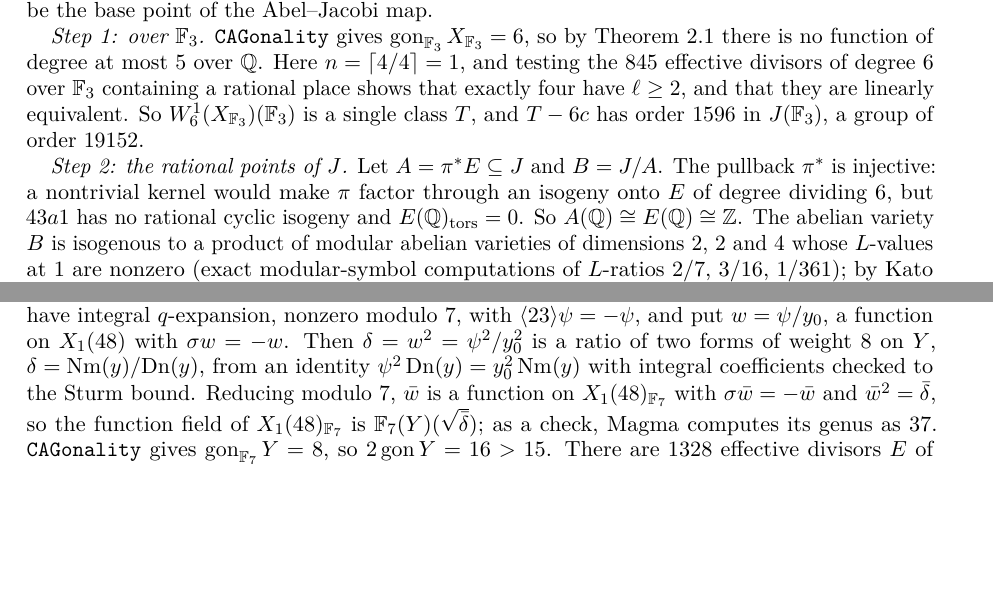
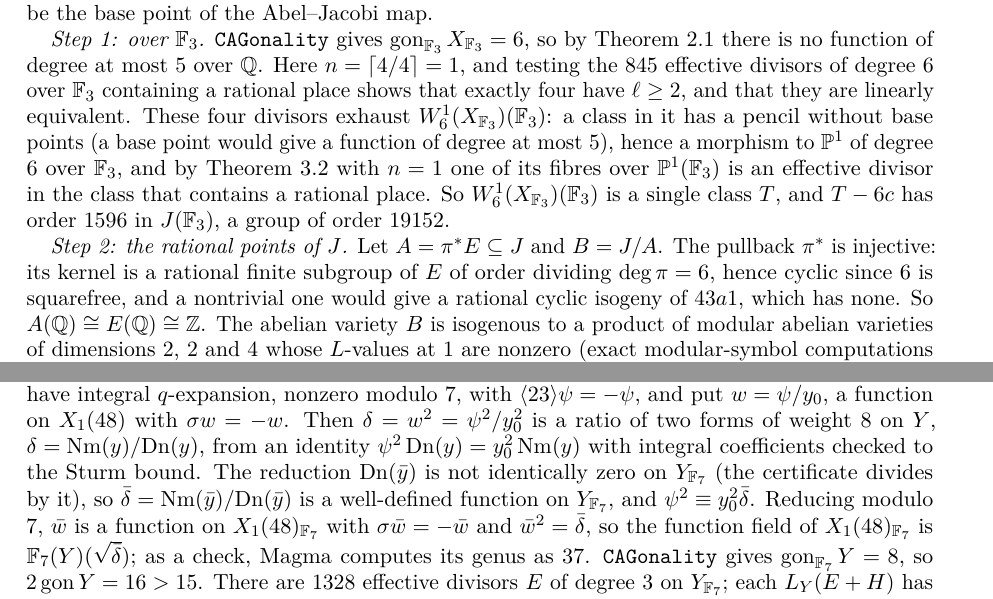
Before and after one commit to marin-varivoda/intermediate-modular-curves, a LaTeX paper (paper/main.tex, which reads paper/sections/gonality_intermediate.tex, paper/sections/gonality_x1.tex): two parts of pages 8 and 10 of 29, joined at a grey line, cut so that both start at the same text, the shorter picture padded with empty space. Compiled offline with pdfLaTeX.

Commit message:
Proposition 4.1 and the level-48 double cover: fill small gaps
- Step 1: why the four divisors exhaust W^1_6(F_3)(F_3).
- Step 2: injectivity of pi^* uses only that 6 is squarefree and that 43a1
  has no rational cyclic isogeny; E(Q)_tors = 0 is not needed.
- Non-hyperellipticity of 49.168.3.b.1 and 50.180.4.a.2: cite Jeon-Kim-
  Schweizer instead of Ishii-Momose.
- Section 5.1: Dn(y) is nonzero mod 7, so delta-bar is well defined.
- Theorem D upper bound: drop the unneeded remark on the plane model.
- Lemma 3.2: also cite Najman-Orlic, Lemma 3.1.

```diff
--- a/paper/sections/gonality_intermediate.tex
+++ b/paper/sections/gonality_intermediate.tex
@@ -62,12 +62,15 @@ the Abel--Jacobi map.
 \emph{Step 1: over $\F_3$.} \texttt{CAGonality} gives $\gon_{\F_3}X_{\F_3}=6$, so by \cref{lem:specialization}
 there is no function of degree at most $5$ over $\Q$. Here $n=\lceil 4/4\rceil=1$, and testing the $845$
 effective divisors of degree $6$ over $\F_3$ containing a rational place shows that exactly four have
-$\ell\ge2$, and that they are linearly equivalent. So $W^1_6(X_{\F_3})(\F_3)$ is a single class $T$, and
+$\ell\ge2$, and that they are linearly equivalent. These four divisors exhaust $W^1_6(X_{\F_3})(\F_3)$: a class in it
+has a pencil without base points (a base point would give a function of degree at most $5$), hence a morphism to
+$\PP^1$ of degree $6$ over $\F_3$, and by \cref{lem:fibres} with $n=1$ one of its fibres over $\PP^1(\F_3)$ is an
+effective divisor in the class that contains a rational place. So $W^1_6(X_{\F_3})(\F_3)$ is a single class $T$, and
 $T-6c$ has order $1596$ in $J(\F_3)$, a group of order $19152$.
 
 \emph{Step 2: the rational points of $J$.} Let $A=\pi^*E\subseteq J$ and $B=J/A$. The pullback $\pi^*$ is
-injective: a nontrivial kernel would make $\pi$ factor through an isogeny onto $E$ of degree dividing $6$, but
-$43a1$ has no rational cyclic isogeny and $E(\Q)_{\mathrm{tors}}=0$. So $A(\Q)\cong E(\Q)\cong\Z$. The
+injective: its kernel is a rational finite subgroup of $E$ of order dividing $\deg\pi=6$, hence cyclic since $6$ is
+squarefree, and a nontrivial one would give a rational cyclic isogeny of $43a1$, which has none. So $A(\Q)\cong E(\Q)\cong\Z$. The
 abelian variety $B$ is isogenous to a product of modular abelian varieties of dimensions $2$, $2$ and $4$
 whose $L$-values at $1$ are nonzero (exact modular-symbol computations of $L$-ratios $2/7$, $3/16$,
 $1/361$); by Kato \cite[Corollary~14.3]{Kato2004}, $B(\Q)$ is finite. Its order divides
--- a/paper/sections/gonality_x1.tex
+++ b/paper/sections/gonality_x1.tex
@@ -77,7 +76,9 @@ $q$-expansions, $y_0=q+O(q^2)$), checked to have good reduction at $7$ as in \S\
 $\psi\in S_2(\Gamma_1(48))$ have integral $q$-expansion, nonzero modulo $7$, with $\langle23\rangle\psi=-\psi$, and put
 $w=\psi/y_0$, a function on $X_1(48)$ with $\sigma w=-w$. Then $\delta=w^2=\psi^2/y_0^2$ is a ratio of two forms of
 weight $8$ on $Y$, $\delta=\mathrm{Nm}(y)/\mathrm{Dn}(y)$, from an identity $\psi^2\,\mathrm{Dn}(y)=y_0^2\,\mathrm{Nm}(y)$
-with integral coefficients checked to the Sturm bound. Reducing modulo $7$, $\bar w$ is a function on
+with integral coefficients checked to the Sturm bound. The reduction $\mathrm{Dn}(\bar y)$ is not identically zero on
+$Y_{\F_7}$ (the certificate divides by it), so $\bar\delta=\mathrm{Nm}(\bar y)/\mathrm{Dn}(\bar y)$ is a well-defined
+function on $Y_{\F_7}$, and $\psi^2\equiv y_0^2\bar\delta$. Reducing modulo $7$, $\bar w$ is a function on
 $X_1(48)_{\F_7}$ with $\sigma\bar w=-\bar w$ and $\bar w^2=\bar\delta$, so the function field of $X_1(48)_{\F_7}$ is
 $\F_7(Y)(\sqrt{\bar\delta})$; as a check, Magma computes its genus as $37$. \texttt{CAGonality} gives
 $\gon_{\F_7}Y=8$, so $2\gon Y=16>15$. There are $1328$ effective divisors $E$ of degree $3$ on $Y_{\F_7}$; each
```
Also changed, not shown: paper/sections/methods.tex (+1 -1 lines), paper/sections/gonality_intermediate.tex (2 more changed lines), paper/sections/gonality_x1.tex (3 more changed lines).
